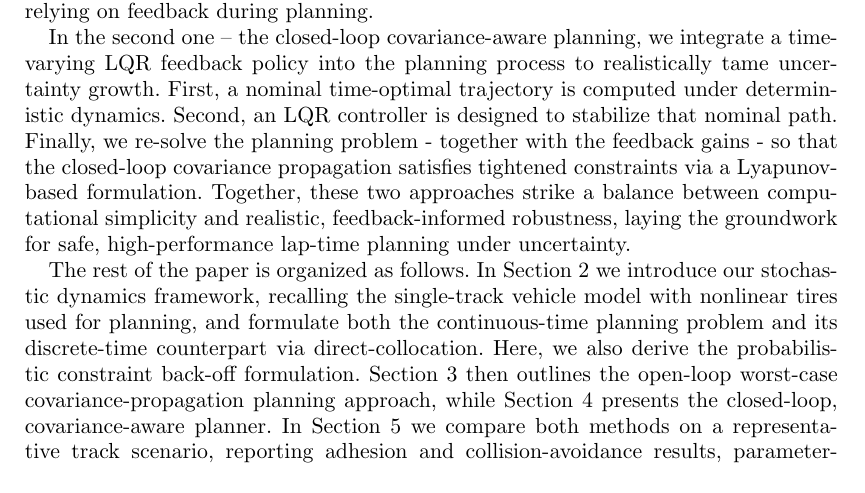
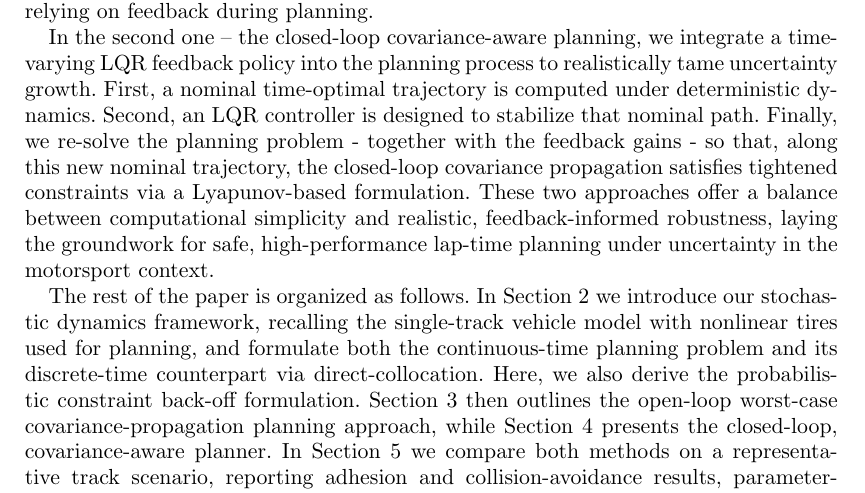
Before and after one commit to MarcoGabiccini/DisturbanceAwarePlanning-paper-2025, a LaTeX document (MAIN.tex, which reads intro.tex): part of page 3 of 14, cut so that both start at the same text. Compiled offline with pdfLaTeX; a missing bibliography style is replaced by a similar one.

Commit message:
[MGa] small mod

```diff
--- a/intro.tex
+++ b/intro.tex
@@ -33,7 +33,7 @@ In our setting, the key question is whether perturbations occurring in unstable
 \subsection{Paper's contributions and organization}
 We tackle the challenge of embedding robustness against disturbances directly into minimum-lap-time planning and propose two complementary methods. In the first one -- the open-loop worst-case covariance propagation -- at each discretization point, we propagate the state covariance forward over a fixed horizon and tighten all path constraints against the maximum covariance growth. By back-offing constraints using this \emph{worst-case} covariance, the resulting trajectory maximizes robustness without relying on feedback during planning.
 
-In the second one -- the closed-loop covariance-aware planning, we integrate a time-varying LQR feedback policy into the planning process to realistically tame uncertainty growth. First, a nominal time-optimal trajectory is computed under deterministic dynamics. Second, an LQR controller is designed to stabilize that nominal path. Finally, we re-solve the planning problem - together with the feedback gains - so that the closed-loop covariance propagation satisfies tightened constraints via a Lyapunov-based formulation. Together, these two approaches strike a balance between computational simplicity and realistic, feedback-informed robustness, laying the groundwork for safe, high-performance lap-time planning under uncertainty.
+In the second one -- the closed-loop covariance-aware planning, we integrate a time-varying LQR feedback policy into the planning process to realistically tame uncertainty growth. First, a nominal time-optimal trajectory is computed under deterministic dynamics. Second, an LQR controller is designed to stabilize that nominal path. Finally, we re-solve the planning problem - together with the feedback gains - so that, along this new nominal trajectory, the closed-loop covariance propagation satisfies tightened constraints via a Lyapunov-based formulation. These two approaches offer a balance between computational simplicity and realistic, feedback-informed robustness, laying the groundwork for safe, high-performance lap-time planning under uncertainty in the motorsport context.
 
 The rest of the paper is organized as follows.
 In Section~\ref{sec:svdf} we introduce our stochastic dynamics framework, recalling the single-track vehicle model with nonlinear tires used for planning, and formulate both the continuous-time planning problem and its discrete-time counterpart via direct-collocation. Here, we also derive the probabilistic constraint back-off formulation.
```
